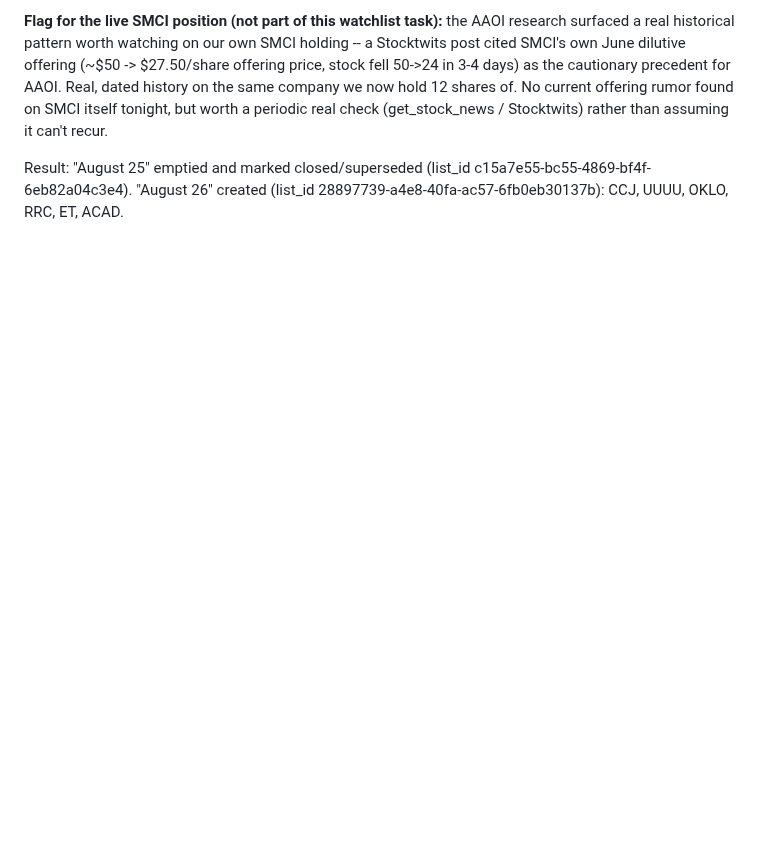
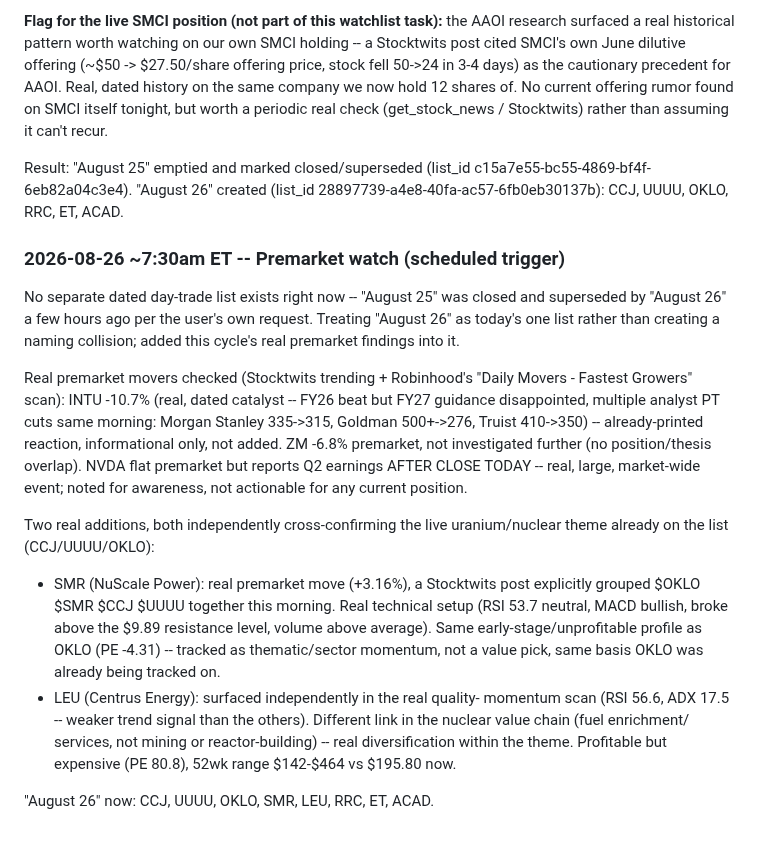
Before and after one commit to kemkoi48/Wc26meme, a Markdown page: robinhood-agent/sources.md, the part around the change. Rendered like a GitHub page; blank space fills up the shorter version.

Commit message:
Premarket watch 2026-08-26: add SMR/LEU (nuclear theme), note INTU/NVDA
INTU's premarket drop is a real but already-printed earnings reaction
(informational only). NVDA reports after close today -- flagged for
awareness, not actionable. SMR and LEU both real, independently
cross-confirmed additions to the existing uranium/nuclear thread.

```diff
--- a/robinhood-agent/sources.md
+++ b/robinhood-agent/sources.md
@@ -2274,3 +2274,36 @@ Stocktwits) rather than assuming it can't recur.
 Result: "August 25" emptied and marked closed/superseded (list_id
 c15a7e55-bc55-4869-bf4f-6eb82a04c3e4). "August 26" created (list_id
 28897739-a4e8-40fa-ac57-6fb0eb30137b): CCJ, UUUU, OKLO, RRC, ET, ACAD.
+
+### 2026-08-26 ~7:30am ET -- Premarket watch (scheduled trigger)
+No separate dated day-trade list exists right now -- "August 25" was
+closed and superseded by "August 26" a few hours ago per the user's own
+request. Treating "August 26" as today's one list rather than creating a
+naming collision; added this cycle's real premarket findings into it.
+
+Real premarket movers checked (Stocktwits trending + Robinhood's "Daily
+Movers - Fastest Growers" scan): INTU -10.7% (real, dated catalyst --
+FY26 beat but FY27 guidance disappointed, multiple analyst PT cuts same
+morning: Morgan Stanley 335->315, Goldman 500+->276, Truist 410->350) --
+already-printed reaction, informational only, not added. ZM -6.8%
+premarket, not investigated further (no position/thesis overlap). NVDA
+flat premarket but reports Q2 earnings AFTER CLOSE TODAY -- real, large,
+market-wide event; noted for awareness, not actionable for any current
+position.
+
+Two real additions, both independently cross-confirming the live
+uranium/nuclear theme already on the list (CCJ/UUUU/OKLO):
+- SMR (NuScale Power): real premarket move (+3.16%), a Stocktwits post
+  explicitly grouped $OKLO $SMR $CCJ $UUUU together this morning. Real
+  technical setup (RSI 53.7 neutral, MACD bullish, broke above the $9.89
+  resistance level, volume above average). Same early-stage/unprofitable
+  profile as OKLO (PE -4.31) -- tracked as thematic/sector momentum, not
+  a value pick, same basis OKLO was already being tracked on.
+- LEU (Centrus Energy): surfaced independently in the real quality-
+  momentum scan (RSI 56.6, ADX 17.5 -- weaker trend signal than the
+  others). Different link in the nuclear value chain (fuel enrichment/
+  services, not mining or reactor-building) -- real diversification
+  within the theme. Profitable but expensive (PE 80.8), 52wk range
+  $142-$464 vs $195.80 now.
+
+"August 26" now: CCJ, UUUU, OKLO, SMR, LEU, RRC, ET, ACAD.
```
